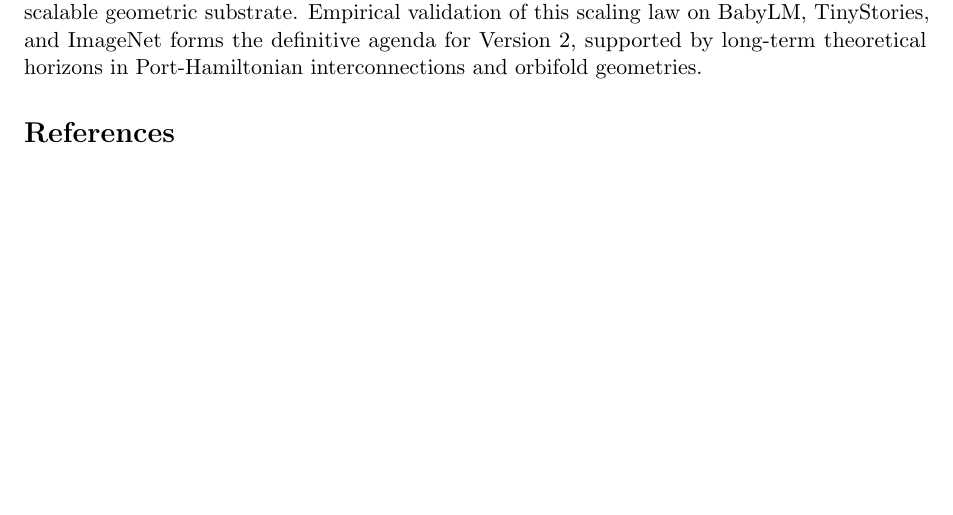
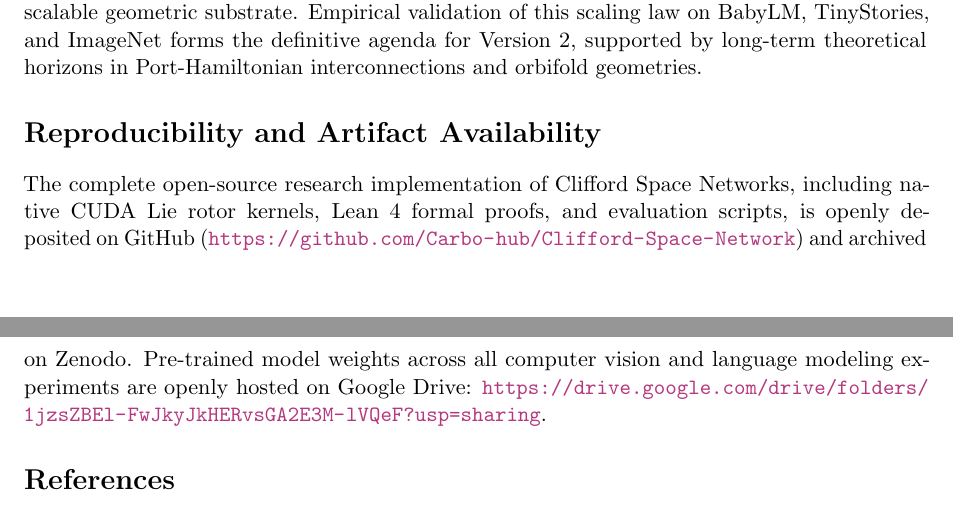
Before and after one commit to Carbo-hub/Clifford-Space-Network, a LaTeX paper (docs/paper/clifford_space_network.tex): part of page 8 of 9 before the commit and two parts of pages 8 and 9 of 9 after it, the two joined at a grey line, cut so that both start at the same text, the shorter picture padded with empty space. Compiled offline with pdfLaTeX.

Commit message:
commit 14/10/2026 5

```diff
--- a/docs/paper/clifford_space_network.tex
+++ b/docs/paper/clifford_space_network.tex
@@ -344,6 +344,10 @@ This paper has presented Version 1 of Clifford Space Networks (CSN), introducing
 
 By grounding state transitions in the rational Cayley transform on $\mathrm{Spin}(n)$ and establishing strict algebraic isometry, CSN demonstrates remarkable sample efficiency and constant inference memory on compact feasibility benchmarks. While Version 1 remains an early-stage, raw prototype, it articulates a foundational theoretical thesis: by coupling quadratic transition costs $\mathcal{O}(D^2)$ with cubic non-abelian state interaction density $\mathcal{O}(D^3)$, CSN introduces an inherently scalable geometric substrate. Empirical validation of this scaling law on BabyLM, TinyStories, and ImageNet forms the definitive agenda for Version 2, supported by long-term theoretical horizons in Port-Hamiltonian interconnections and orbifold geometries.
 
+\section*{Reproducibility and Artifact Availability}
+
+The complete open-source research implementation of Clifford Space Networks, including native CUDA Lie rotor kernels, Lean~4 formal proofs, and evaluation scripts, is openly deposited on GitHub (\url{https://github.com/Carbo-hub/Clifford-Space-Network}) and archived on Zenodo. Pre-trained model weights across all computer vision and language modeling experiments are openly hosted on Google Drive: \url{https://drive.google.com/drive/folders/1jzsZBEl-FwJkyJkHERvsGA2E3M-lVQeF?usp=sharing}.
+
 \bibliographystyle{plain}
 \bibliography{references}
 
```
Also changed, not shown: README.md, README_ZENODO.md, docs/paper/clifford_space_network.pdf, 1 other file.
